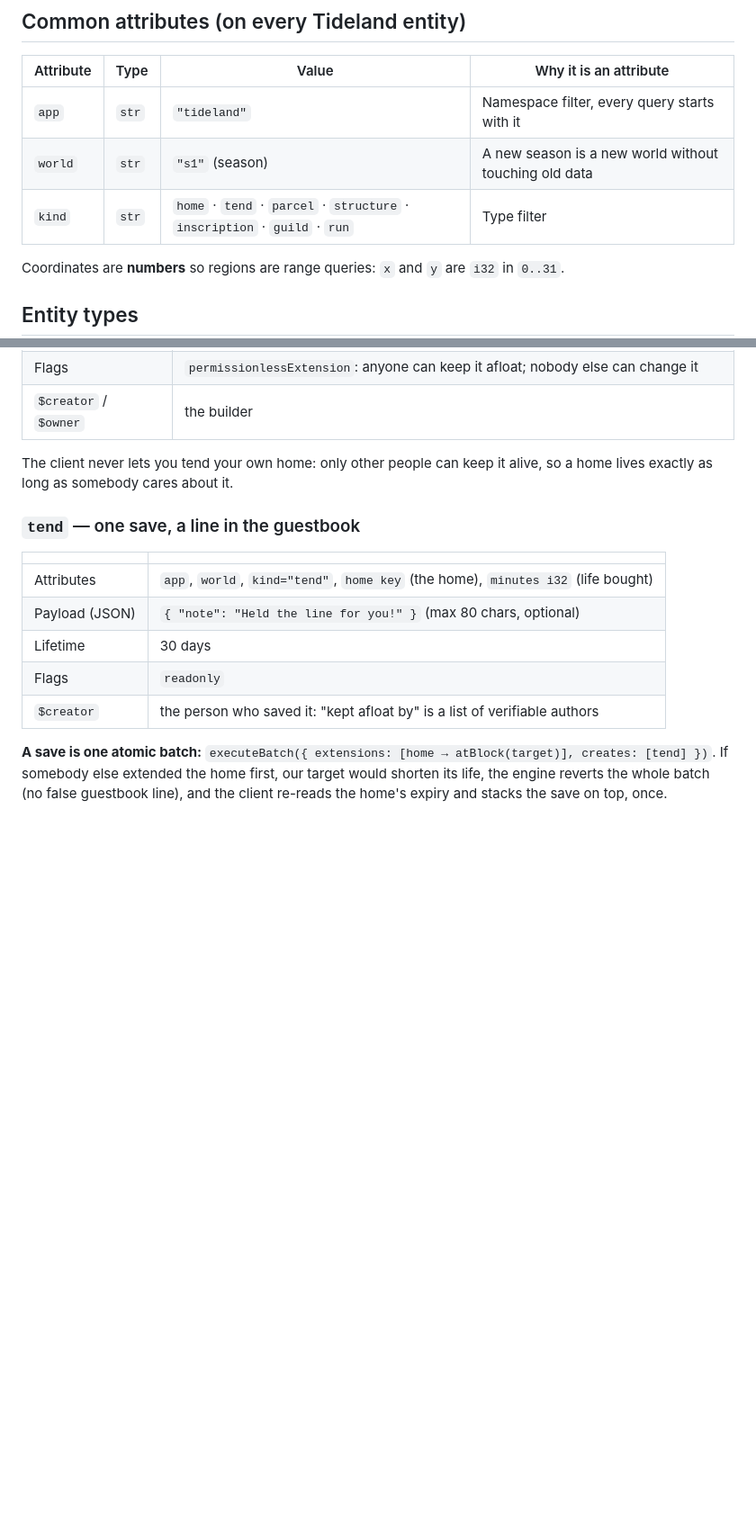
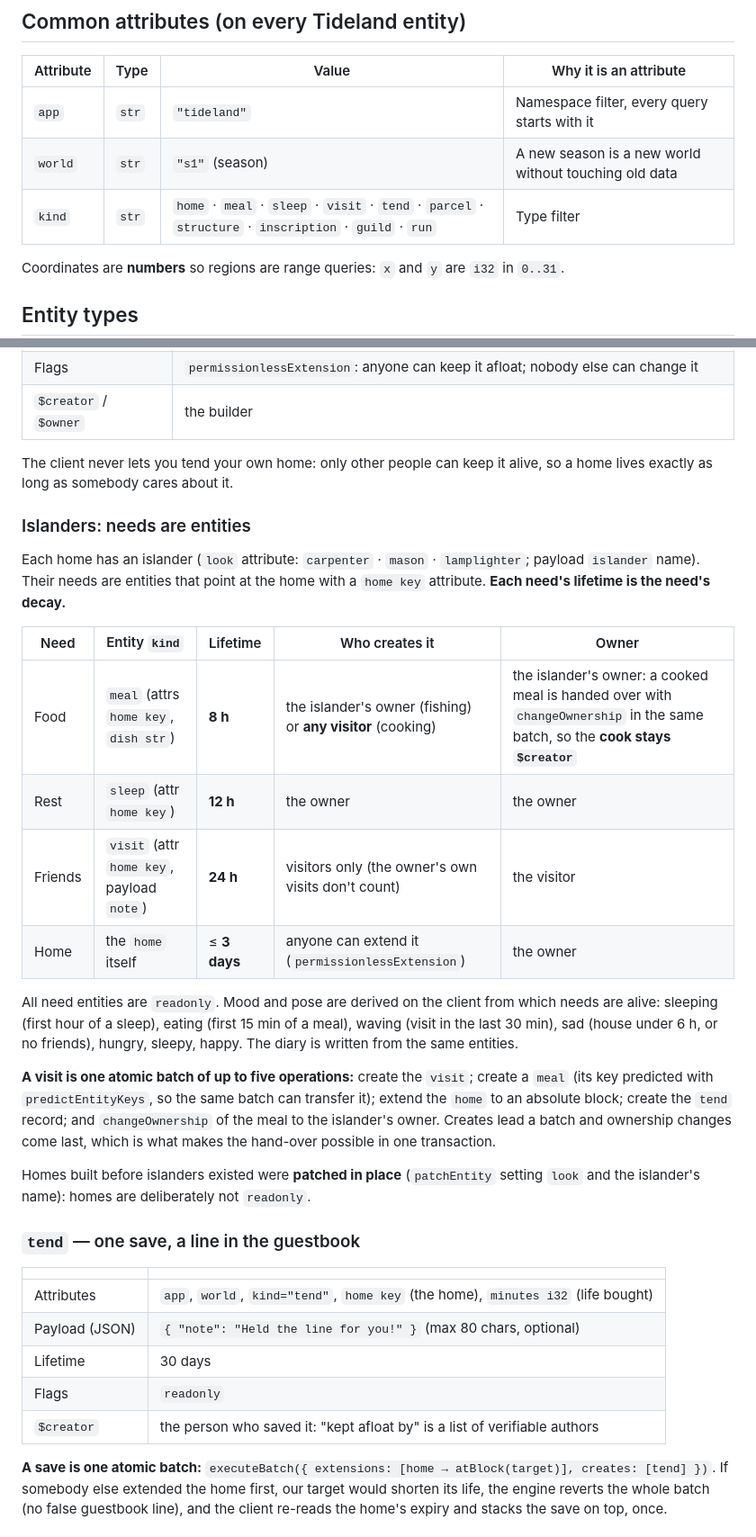
Before and after one commit to neromtoobad/tideland, a Markdown page: arkiv/schema.md, 2 parts joined by grey strips. Shown at 90% size. Rendered like a GitHub page; blank space fills up the shorter version.

```diff
--- a/arkiv/schema.md
+++ b/arkiv/schema.md
@@ -14,7 +14,7 @@ draws the same world. Our web client is one implementation; [`cli/tide.mjs`](../
 |---|---|---|---|
 | `app` | `str` | `"tideland"` | Namespace filter, every query starts with it |
 | `world` | `str` | `"s1"` (season) | A new season is a new world without touching old data |
-| `kind` | `str` | `home` · `tend` · `parcel` · `structure` · `inscription` · `guild` · `run` | Type filter |
+| `kind` | `str` | `home` · `meal` · `sleep` · `visit` · `tend` · `parcel` · `structure` · `inscription` · `guild` · `run` | Type filter |
 
 Coordinates are **numbers** so regions are range queries: `x` and `y` are `i32` in `0..31`.
 
@@ -32,6 +32,30 @@ Coordinates are **numbers** so regions are range queries: `x` and `y` are `i32`
 
 The client never lets you tend your own home: only other people can keep it alive, so a home lives exactly as long
 as somebody cares about it.
+
+### Islanders: needs are entities
+
+Each home has an islander (`look` attribute: `carpenter` · `mason` · `lamplighter`; payload `islander` name). Their
+needs are entities that point at the home with a `home key` attribute. **Each need's lifetime is the need's decay.**
+
+| Need | Entity `kind` | Lifetime | Who creates it | Owner |
+|---|---|---|---|---|
+| Food | `meal` (attrs `home key`, `dish str`) | **8 h** | the islander's owner (fishing) or **any visitor** (cooking) | the islander's owner: a cooked meal is handed over with `changeOwnership` in the same batch, so the **cook stays `$creator`** |
+| Rest | `sleep` (attr `home key`) | **12 h** | the owner | the owner |
+| Friends | `visit` (attr `home key`, payload `note`) | **24 h** | visitors only (the owner's own visits don't count) | the visitor |
+| Home | the `home` itself | ≤ **3 days** | anyone can extend it (`permissionlessExtension`) | the owner |
+
+All need entities are `readonly`. Mood and pose are derived on the client from which needs are alive: sleeping (first
+hour of a sleep), eating (first 15 min of a meal), waving (visit in the last 30 min), sad (house under 6 h, or no
+friends), hungry, sleepy, happy. The diary is written from the same entities.
+
+**A visit is one atomic batch of up to five operations:** create the `visit`; create a `meal` (its key predicted with
+`predictEntityKeys`, so the same batch can transfer it); extend the `home` to an absolute block; create the `tend`
+record; and `changeOwnership` of the meal to the islander's owner. Creates lead a batch and ownership changes come last,
+which is what makes the hand-over possible in one transaction.
+
+Homes built before islanders existed were **patched in place** (`patchEntity` setting `look` and the islander's name):
+homes are deliberately not `readonly`.
 
 ### `tend` — one save, a line in the guestbook
 
```
Also changed, not shown: other parts of arkiv/schema.md (+1 -0 lines), README.md (+9 -0 lines).
